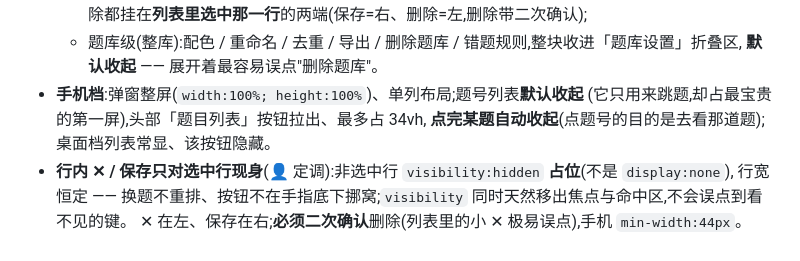
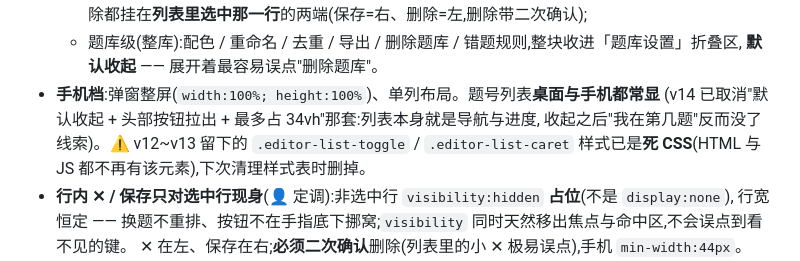
Before and after one commit to ZDX1717/snap-review, a Markdown page: DESIGN.md, the part around the change. GitHub-like rendering.

Commit message:
docs(design): correct §3.5 mobile list rule, flag the dead collapse CSS
v14 就取消了"手机题号列表默认收起 + 头部按钮拉出"那套,但 §3.5 一直留着旧规则
(规范说谎比没有规范更危险:后来者会按它去改)。顺手记下 v12~v13 遗留的
.editor-list-toggle / .editor-list-caret 已是死 CSS,留给下次样式表清理。

仅文档,无代码改动。npm test: 256/256 绿。

```diff
--- a/DESIGN.md
+++ b/DESIGN.md
@@ -581,9 +581,10 @@ details.answer-reveal 「查看答案」→ 你的答案 / 正确答案 / 解析
     保存与删除都挂在**列表里选中那一行**的两端(保存=右、删除=左,删除带二次确认);
   - 题库级(整库):配色 / 重命名 / 去重 / 导出 / 删除题库 / 错题规则,整块收进「题库设置」折叠区,
     **默认收起** —— 展开着最容易误点"删除题库"。
-- **手机档**:弹窗整屏(`width:100%; height:100%`)、单列布局;题号列表**默认收起**
-  (它只用来跳题,却占最宝贵的第一屏),头部「题目列表」按钮拉出、最多占 34vh,
-  **点完某题自动收起**(点题号的目的是去看那道题);桌面档列表常显、该按钮隐藏。
+- **手机档**:弹窗整屏(`width:100%; height:100%`)、单列布局。题号列表**桌面与手机都常显**
+  (v14 已取消"默认收起 + 头部按钮拉出 + 最多占 34vh"那套:列表本身就是导航与进度,
+  收起之后"我在第几题"反而没了线索)。⚠️ v12~v13 留下的 `.editor-list-toggle` /
+  `.editor-list-caret` 样式已是**死 CSS**(HTML 与 JS 都不再有该元素),下次清理样式表时删掉。
 - **行内 ✕ / 保存只对选中行现身**(👤 定调):非选中行 `visibility:hidden` **占位**(不是 `display:none`),
   行宽恒定 —— 换题不重排、按钮不在手指底下挪窝;`visibility` 同时天然移出焦点与命中区,不会误点到看不见的键。
   ✕ 在左、保存在右;**必须二次确认**删除(列表里的小 ✕ 极易误点),手机 `min-width:44px`。
```
